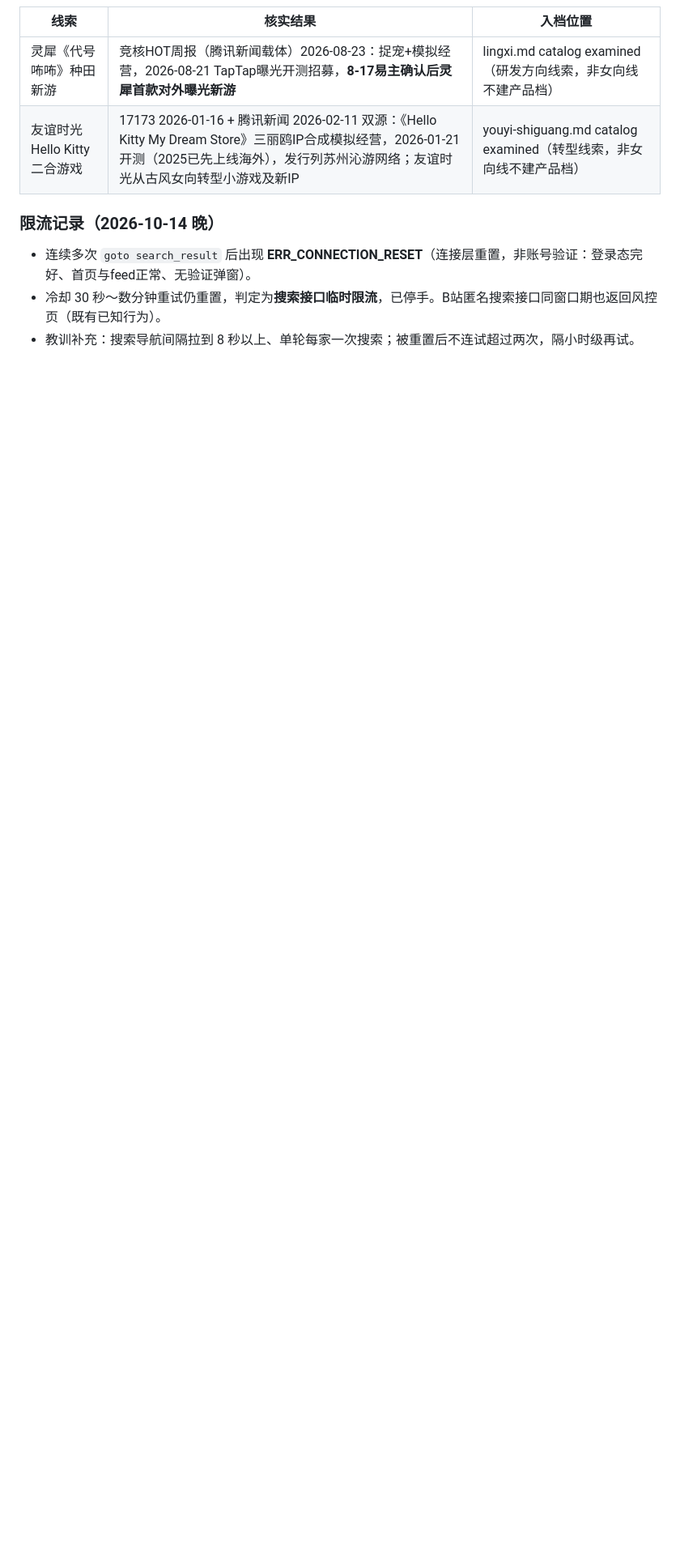
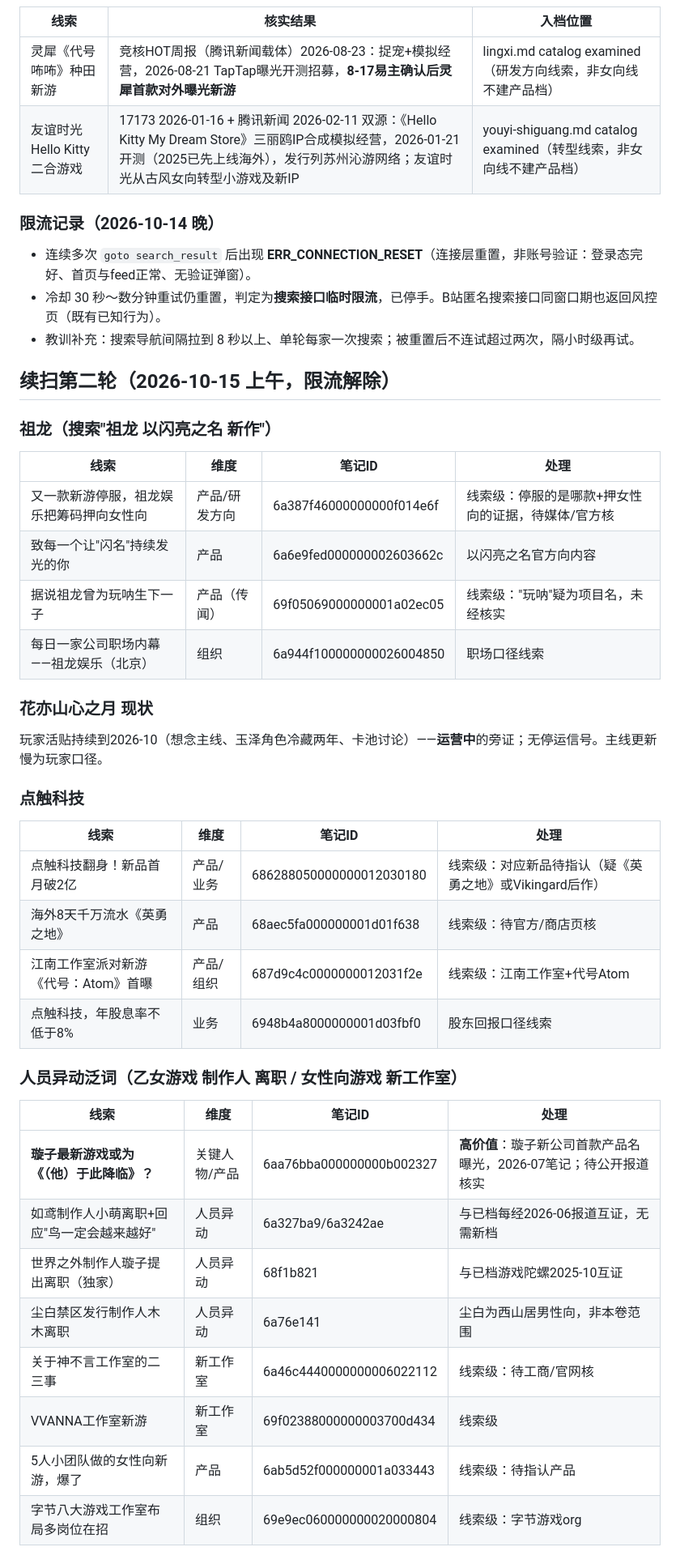
Before and after one commit to lllzccc/AIGamehistory, a Markdown page: docs/research/xhs-mapping-leads-2026-10-14.md, the part around the change. Shown at 81% size. Drawn GitHub-style; blank space fills up the shorter version.

Commit message:
XHS sweep round 2: Zulong/Huayishan/Dianchu leads plus talent-radar terms

```diff
--- a/docs/research/xhs-mapping-leads-2026-10-14.md
+++ b/docs/research/xhs-mapping-leads-2026-10-14.md
@@ -70,3 +70,40 @@
 - 连续多次 `goto search_result` 后出现 **ERR_CONNECTION_RESET**（连接层重置，非账号验证：登录态完好、首页与feed正常、无验证弹窗）。
 - 冷却 30 秒～数分钟重试仍重置，判定为**搜索接口临时限流**，已停手。B站匿名搜索接口同窗口期也返回风控页（既有已知行为）。
 - 教训补充：搜索导航间隔拉到 8 秒以上、单轮每家一次搜索；被重置后不连试超过两次，隔小时级再试。
+
+## 续扫第二轮（2026-10-15 上午，限流解除）
+
+### 祖龙（搜索"祖龙 以闪亮之名 新作"）
+
+| 线索 | 维度 | 笔记ID | 处理 |
+|---|---|---|---|
+| 又一款新游停服，祖龙娱乐把筹码押向女性向 | 产品/研发方向 | 6a387f46000000000f014e6f | 线索级：停服的是哪款+押女性向的证据，待媒体/官方核 |
+| 致每一个让"闪名"持续发光的你 | 产品 | 6a6e9fed000000002603662c | 以闪亮之名官方向内容 |
+| 据说祖龙曾为玩呐生下一子 | 产品（传闻） | 69f05069000000001a02ec05 | 线索级："玩呐"疑为项目名，未经核实 |
+| 每日一家公司职场内幕——祖龙娱乐（北京） | 组织 | 6a944f100000000026004850 | 职场口径线索 |
+
+### 花亦山心之月 现状
+
+玩家活贴持续到2026-10（想念主线、玉泽角色冷藏两年、卡池讨论）——**运营中**的旁证；无停运信号。主线更新慢为玩家口径。
+
+### 点触科技
+
+| 线索 | 维度 | 笔记ID | 处理 |
+|---|---|---|---|
+| 点触科技翻身！新品首月破2亿 | 产品/业务 | 686288050000000012030180 | 线索级：对应新品待指认（疑《英勇之地》或Vikingard后作） |
+| 海外8天千万流水《英勇之地》 | 产品 | 68aec5fa000000001d01f638 | 线索级：待官方/商店页核 |
+| 江南工作室派对新游《代号：Atom》首曝 | 产品/组织 | 687d9c4c0000000012031f2e | 线索级：江南工作室+代号Atom |
+| 点触科技，年股息率不低于8% | 业务 | 6948b4a8000000001d03fbf0 | 股东回报口径线索 |
+
+### 人员异动泛词（乙女游戏 制作人 离职 / 女性向游戏 新工作室）
+
+| 线索 | 维度 | 笔记ID | 处理 |
+|---|---|---|---|
+| **璇子最新游戏或为《（他）于此降临》？** | 关键人物/产品 | 6aa76bba000000000b002327 | **高价值**：璇子新公司首款产品名曝光，2026-07笔记；待公开报道核实 |
+| 如鸢制作人小萌离职+回应"鸟一定会越来越好" | 人员异动 | 6a327ba9/6a3242ae | 与已档每经2026-06报道互证，无需新档 |
+| 世界之外制作人璇子提出离职（独家） | 人员异动 | 68f1b821 | 与已档游戏陀螺2025-10互证 |
+| 尘白禁区发行制作人木木离职 | 人员异动 | 6a76e141 | 尘白为西山居男性向，非本卷范围 |
+| 关于神不言工作室的二三事 | 新工作室 | 6a46c4440000000006022112 | 线索级：待工商/官网核 |
+| VVANNA工作室新游 | 新工作室 | 69f02388000000003700d434 | 线索级 |
+| 5人小团队做的女性向新游，爆了 | 产品 | 6ab5d52f000000001a033443 | 线索级：待指认产品 |
+| 字节八大游戏工作室布局多岗位在招 | 组织 | 69e9ec060000000020000804 | 线索级：字节游戏org |
```
